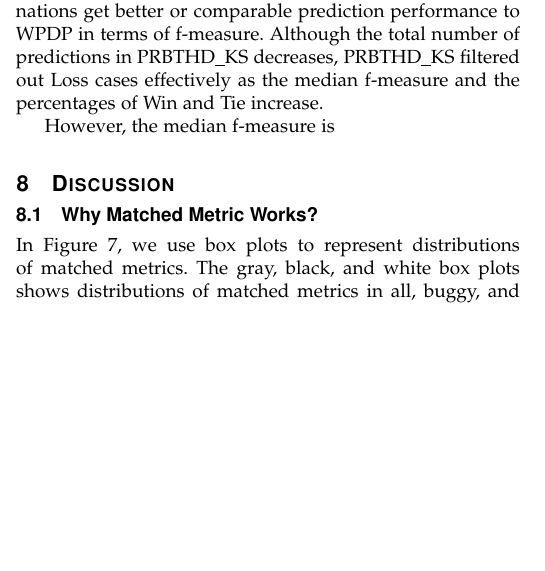
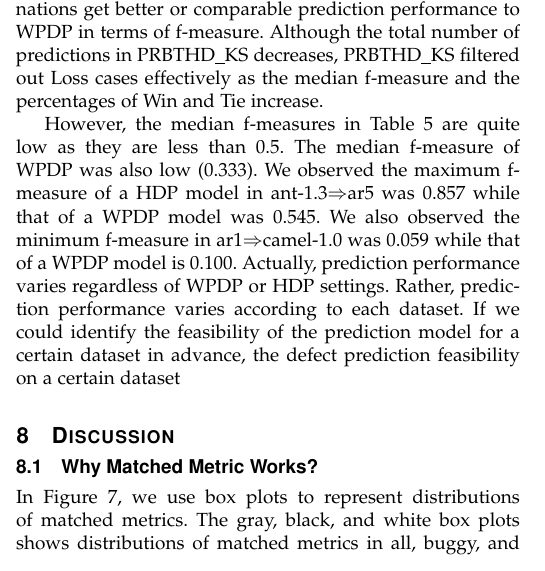
Before and after one commit to lifove/HDP_TSE, a LaTeX paper (main_tse.tex, which reads Sections/05b_Result_Identigying_optimal_threshold.tex): part of one column of page 10 of 15, cut so that both start at the same text, the shorter picture padded with empty space. Compiled offline with pdfLaTeX.

Commit message:
Updates from ShareLaTeX

```diff
--- a/Sections/05b_Result_Identigying_optimal_threshold.tex
+++ b/Sections/05b_Result_Identigying_optimal_threshold.tex
@@ -57,7 +57,7 @@ PRBTHD\_KS& 0.340	& 50.0\% & 10.3\%	& 39.7\% & 184\\ \hline
 \end{tabular}
 \end{table}
 
-However, the median f-measure is
+However, the median f-measures in Table~\ref{tab:threshold_result} are quite low as they are less than 0.5. The median f-measure of WPDP was also low (0.333). We observed the maximum f-measure of a HDP model in ant-1.3$\Rightarrow$ar5 was 0.857 while that of a WPDP model was 0.545. We also observed the minimum f-measure in ar1$\Rightarrow$camel-1.0 was 0.059 while that of a WPDP model is 0.100. Actually, prediction performance varies regardless of WPDP or HDP settings. Rather, prediction performance varies according to each dataset. If we could identify the feasibility of the prediction model for a certain dataset in advance, the defect prediction feasibility on a certain dataset
 
 %The performance of a prediction model in terms of precision and recall is decided by the prediction probability of each prediction result of an instance. The prediction probability threshold of 0.5 is commonly used in literature~\jc{need citations}. However, the optimal threshold may be different and is difficult to identify in advance. To address this issue, we reuse the optimal threshold from the source used to build HDP models for the target. We design our empirical study to compare prediction results using the optimal threshold to those using the commonly used threshold, 0.5, in Section~\ref{sec:Evaluation}.
 
```
